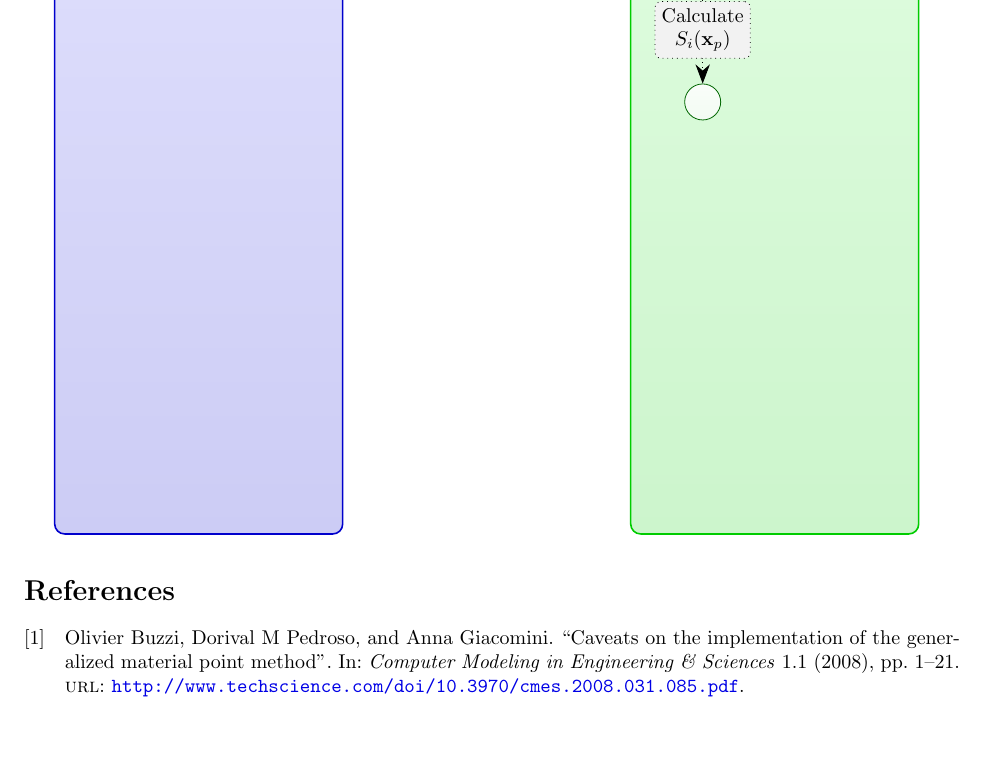
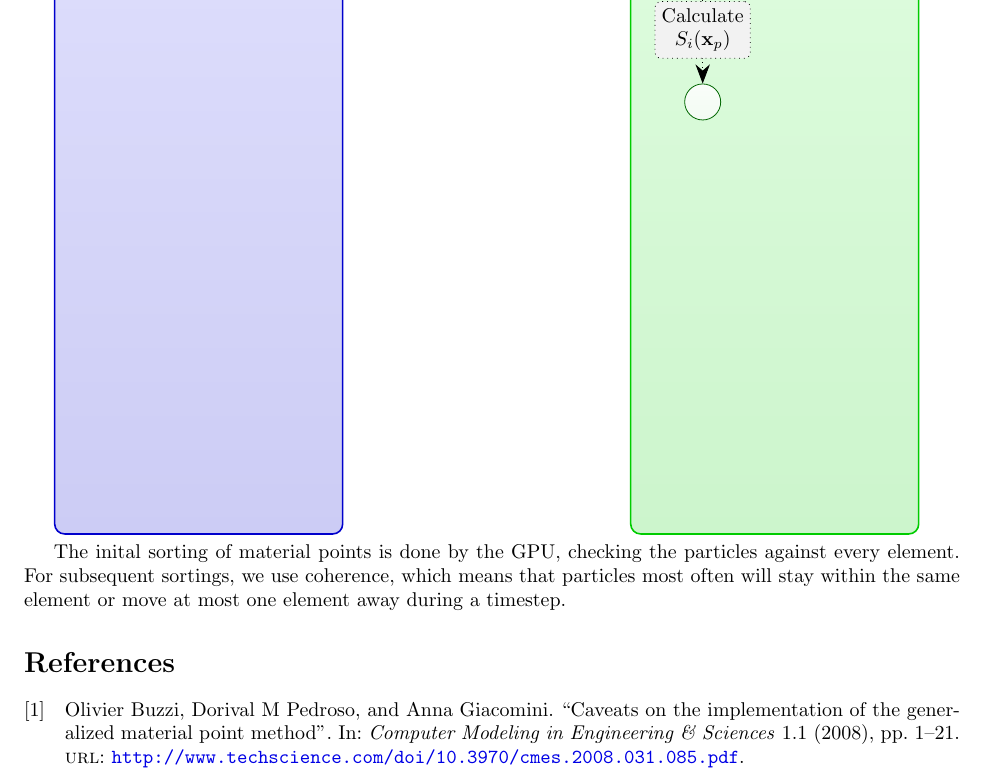
Before and after one commit to neocpp89/mpm-opencl, a LaTeX document (doc/overview.tex): part of the page, cut so that both start at the same text, the shorter picture padded with empty space. Compiled offline with pdfLaTeX.

Commit message:
Added comment about how sorting is done.

```diff
--- a/doc/overview.tex
+++ b/doc/overview.tex
@@ -60,6 +60,9 @@ For a more general review, please see the paper by \textcite{buzzi08}.
 \path[function] (gpu-init-pstate) -- (gpu-sf-pstate) node[functionbox, pos=0.5] {Calculate \\ $S_i(\mathbf{x}_p)$};
 \end{tikzpicture}
 
+The inital sorting of material points is done by the GPU, checking the particles against every element.
+For subsequent sortings, we use coherence, which means that particles most often will stay within the same element or move at most one element away during a timestep.
+
 \printbibliography
 
 \end{document}
```
